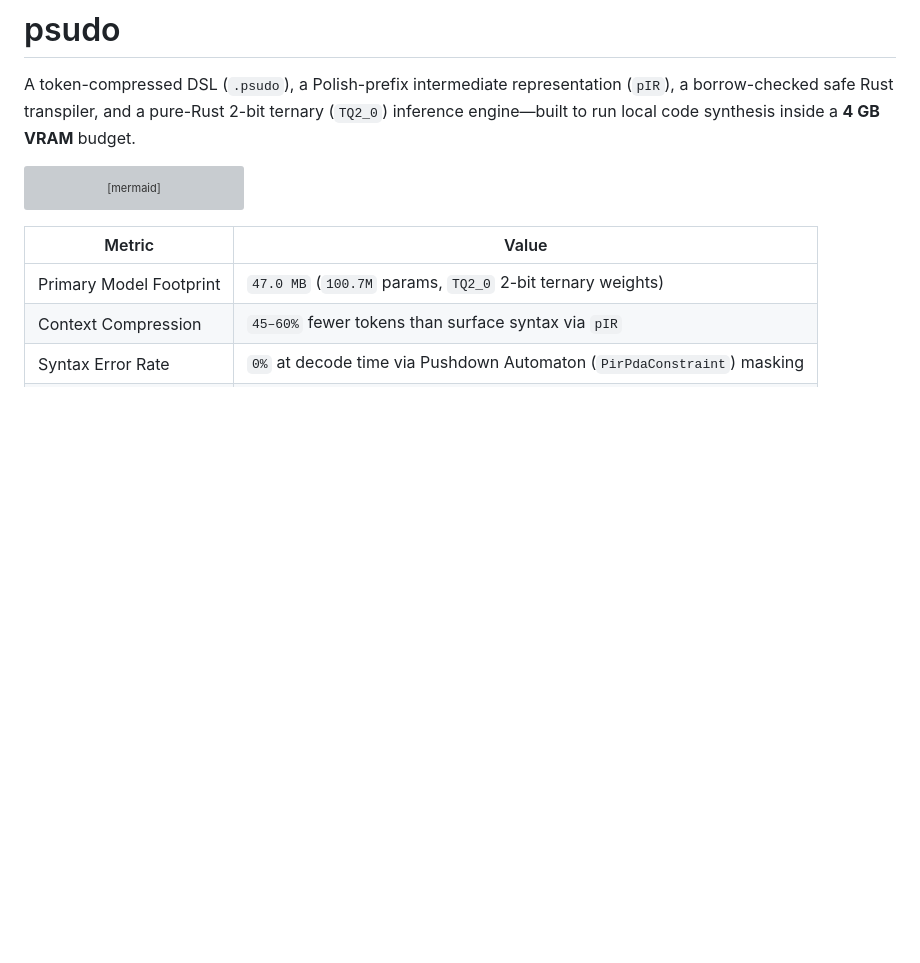
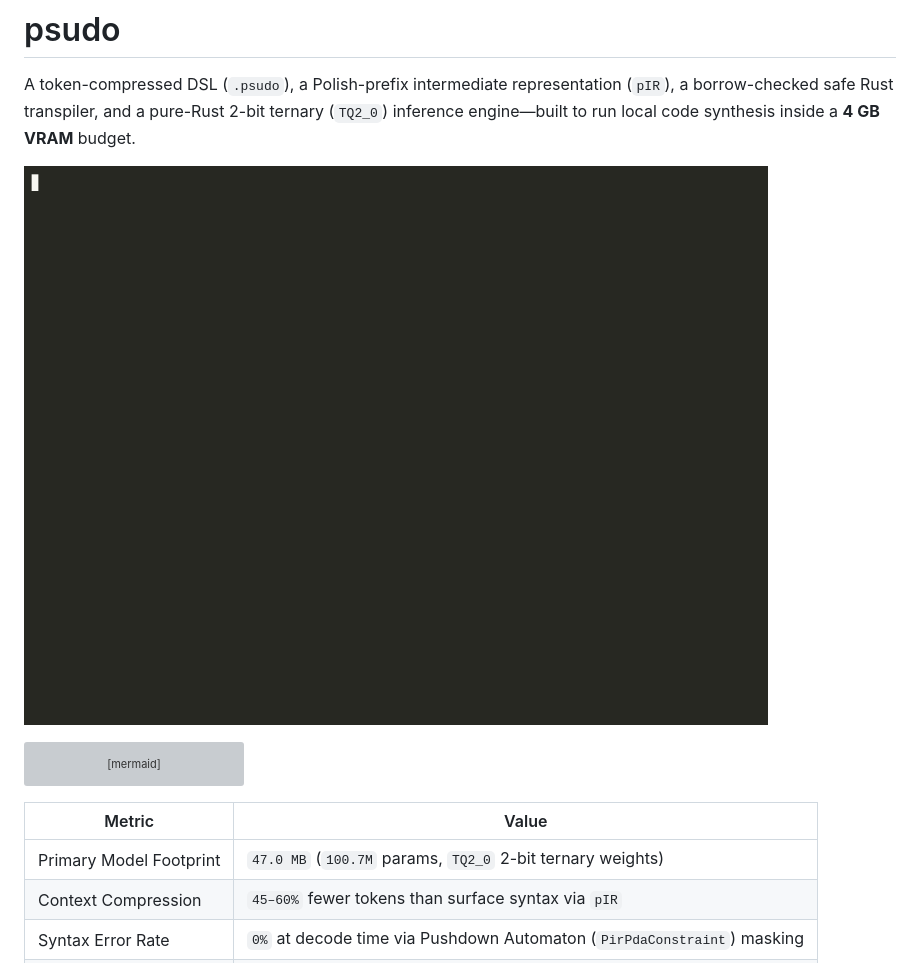
Before and after one commit to steveSujo/psudo, a Markdown page: README.md, the part around the change. Rendered like a GitHub page; pictures changed too: demo.gif (added); blank space fills up the shorter version; grey boxes are pictures that could not be loaded.

Commit message:
docs: add CLI workflow demo.gif and embed in README

````diff
--- a/README.md
+++ b/README.md
@@ -1,6 +1,8 @@
 # psudo
 
 A token-compressed DSL (`.psudo`), a Polish-prefix intermediate representation (`pIR`), a borrow-checked safe Rust transpiler, and a pure-Rust 2-bit ternary (`TQ2_0`) inference engine—built to run local code synthesis inside a **4 GB VRAM** budget.
+
+![psudo CLI demo](demo.gif)
 
 ```mermaid
 flowchart LR
````
